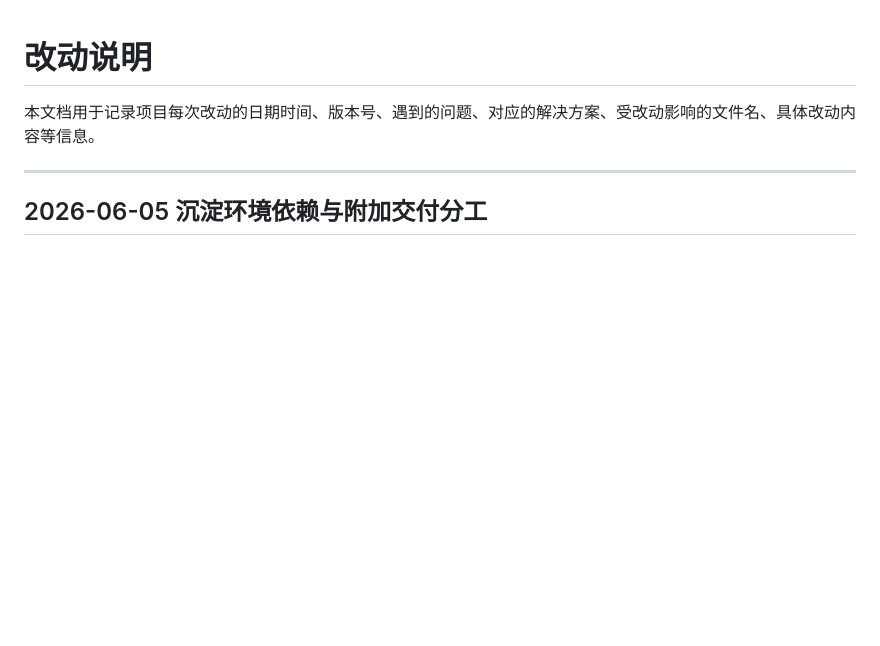
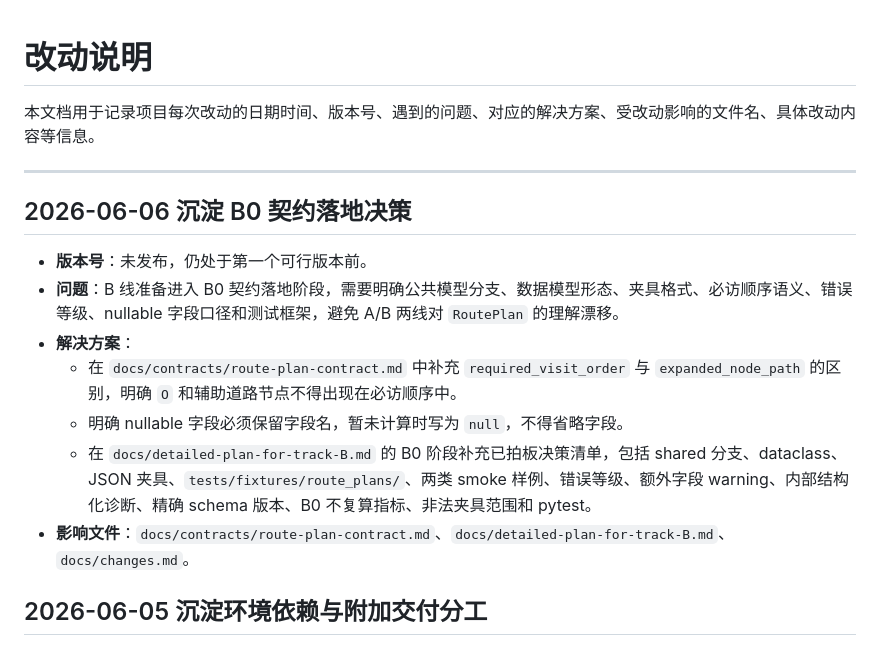
Before and after one commit to ClevelandFG/MM-Final, a Markdown page: docs/changes.md, the part around the change. GitHub-like rendering; blank space fills up the shorter version.

```diff
--- a/docs/changes.md
+++ b/docs/changes.md
@@ -3,6 +3,16 @@
 本文档用于记录项目每次改动的日期时间、版本号、遇到的问题、对应的解决方案、受改动影响的文件名、具体改动内容等信息。
 
 ---
+
+## 2026-06-06  沉淀 B0 契约落地决策
+
+- **版本号**：未发布，仍处于第一个可行版本前。
+- **问题**：B 线准备进入 B0 契约落地阶段，需要明确公共模型分支、数据模型形态、夹具格式、必访顺序语义、错误等级、nullable 字段口径和测试框架，避免 A/B 两线对 `RoutePlan` 的理解漂移。
+- **解决方案**：
+  - 在 `docs/contracts/route-plan-contract.md` 中补充 `required_visit_order` 与 `expanded_node_path` 的区别，明确 `O` 和辅助道路节点不得出现在必访顺序中。
+  - 明确 nullable 字段必须保留字段名，暂未计算时写为 `null`，不得省略字段。
+  - 在 `docs/detailed-plan-for-track-B.md` 的 B0 阶段补充已拍板决策清单，包括 shared 分支、dataclass、JSON 夹具、`tests/fixtures/route_plans/`、两类 smoke 样例、错误等级、额外字段 warning、内部结构化诊断、精确 schema 版本、B0 不复算指标、非法夹具范围和 pytest。
+- **影响文件**：`docs/contracts/route-plan-contract.md`、`docs/detailed-plan-for-track-B.md`、`docs/changes.md`。
 
 ## 2026-06-05  沉淀环境依赖与附加交付分工
 
```
Also changed, not shown: docs/contracts/route-plan-contract.md (+28 -2 lines), docs/detailed-plan-for-track-B.md (+25 -3 lines).
